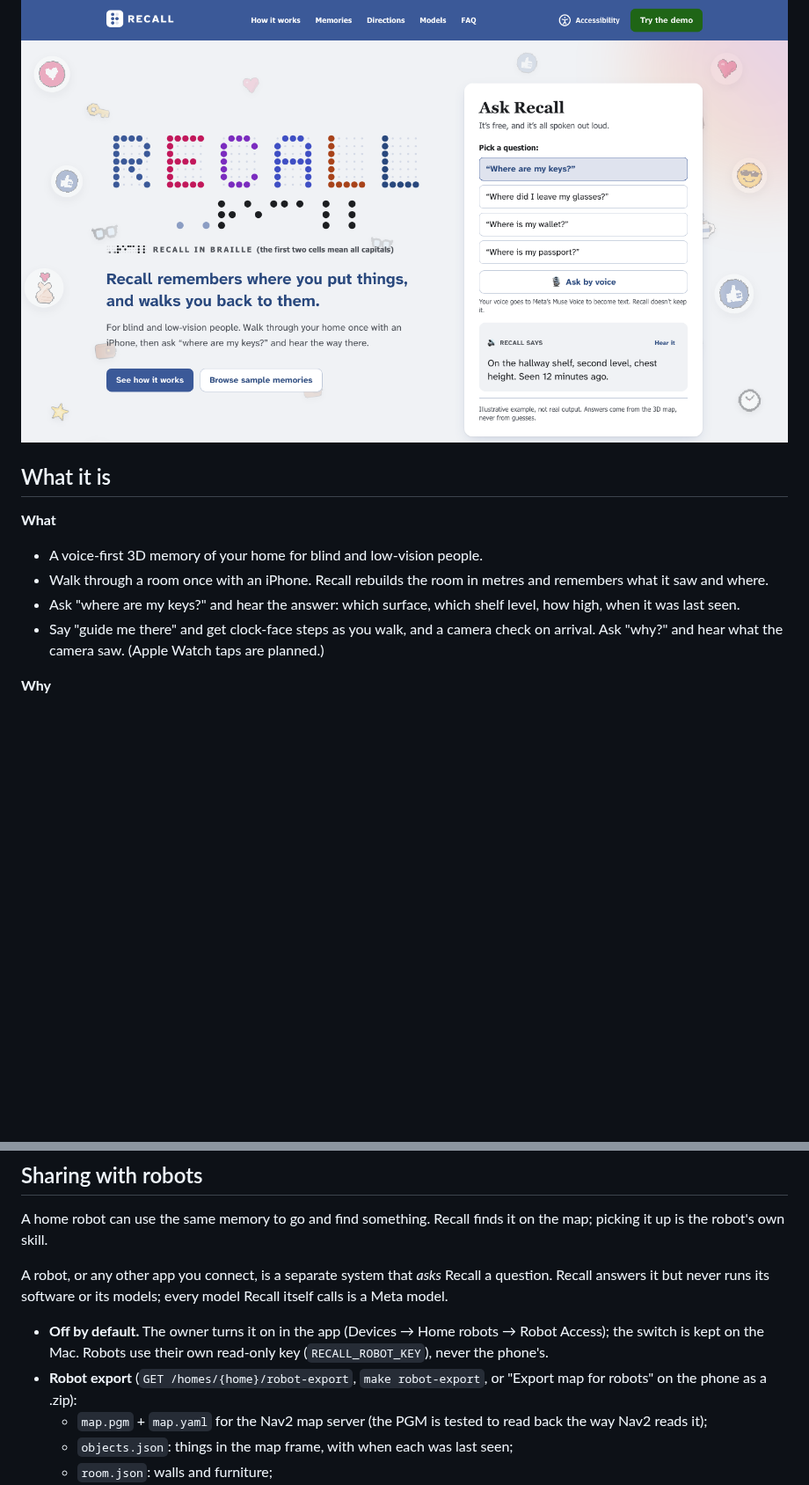
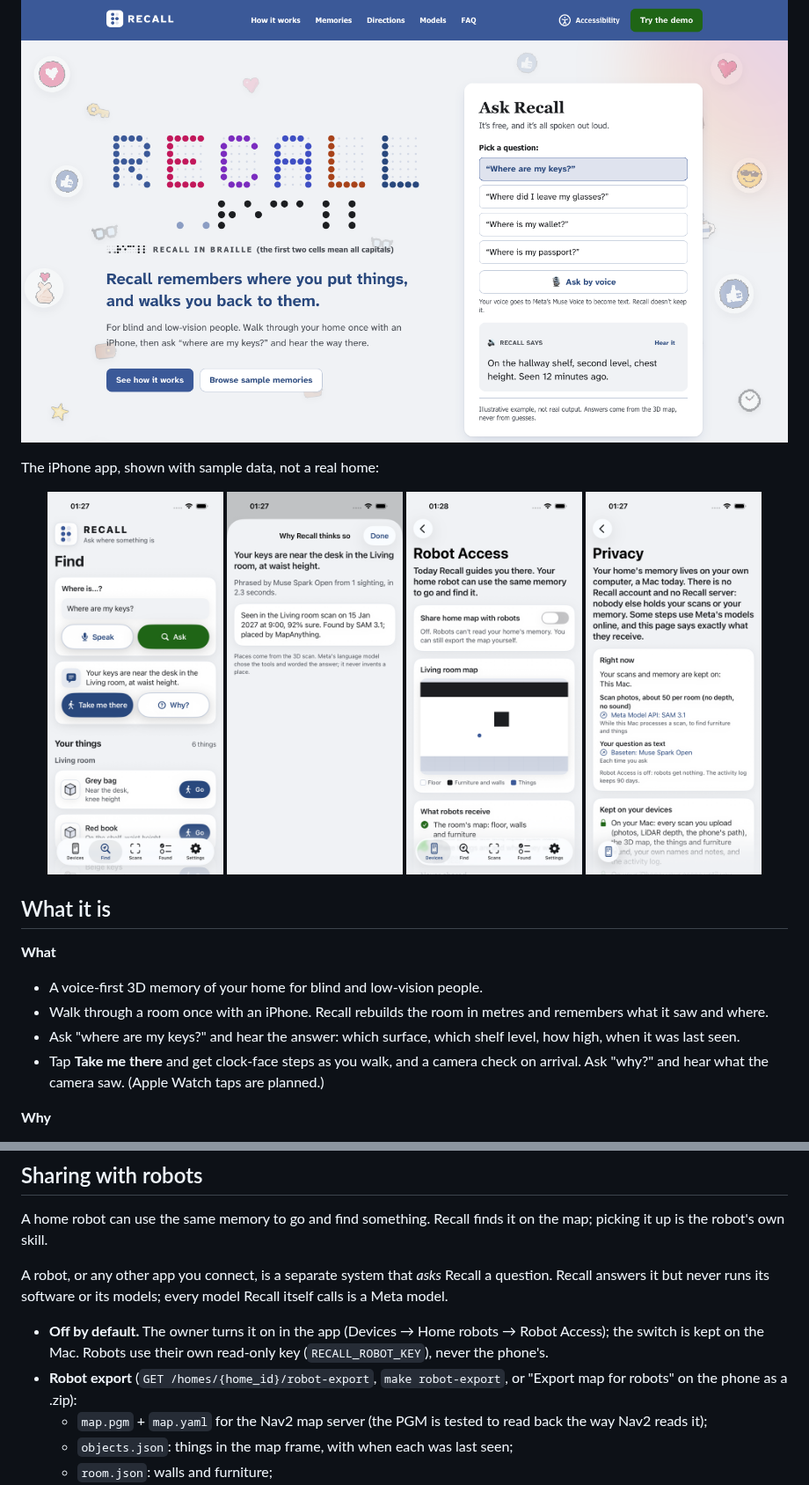
Before and after one commit to coder-RT/recall, a Markdown page: README.md, 2 parts joined by grey strips. Shown at 88% size. GitHub-like rendering; pictures changed too: docs/media/app-find.png (added), docs/media/app-privacy.png (added), docs/media/app-robots.png (added); blank space fills up the shorter version.

```diff
--- a/README.md
+++ b/README.md
@@ -64,5 +72,14 @@ The landing page. No image of anyone's home is in this repo: the 3D viewer shows
 
 ![The landing page hero](docs/media/hero.png)
+
+The iPhone app, shown with sample data, not a real home:
+
+<p align="center">
+  <img src="docs/media/app-find.png" width="200" alt="Find: the question 'Where are my keys?' and the answer 'Your keys are near the desk in the Living room, at waist height', with Take me there and Why? buttons">
+  <img src="docs/media/app-why.png" width="200" alt="Why Recall thinks so: the answer, 'Phrased by Muse Spark Open from 1 sighting, in 2.3 seconds', and the sighting: seen in the Living room scan, 92% sure, found by SAM 3.1, placed by MapAnything">
+  <img src="docs/media/app-robots.png" width="200" alt="Robot Access: the switch to share the home map with robots, off; a preview of the room map for robots; and what robots receive">
+  <img src="docs/media/app-privacy.png" width="200" alt="Privacy: your home's memory lives on your own computer; right now scan photos go to SAM 3.1 and your question as text to Muse Spark Open on Baseten; robot access is off">
+</p>
 
 ## What it is
 
@@ -70,7 +87,7 @@ The landing page. No image of anyone's home is in this repo: the 3D viewer shows
 - A voice-first 3D memory of your home for blind and low-vision people.
 - Walk through a room once with an iPhone. Recall rebuilds the room in metres and remembers what it saw and where.
 - Ask "where are my keys?" and hear the answer: which surface, which shelf level, how high, when it was last seen.
-- Say "guide me there" and get clock-face steps as you walk, and a camera check on arrival. Ask "why?" and hear what the camera saw. (Apple Watch taps are planned.)
+- Tap **Take me there** and get clock-face steps as you walk, and a camera check on arrival. Ask "why?" and hear what the camera saw. (Apple Watch taps are planned.)
 
 **Why**
 - Finding small things is a daily, tiring problem when you can't see where they are.
@@ -115,7 +147,7 @@ runs its software or its models; every model Recall itself calls is a Meta model
 
 - **Off by default.** The owner turns it on in the app (Devices → Home robots → Robot Access); the switch is kept on
   the Mac. Robots use their own read-only key (`RECALL_ROBOT_KEY`), never the phone's.
-- **Robot export** (`GET /homes/{home}/robot-export`, `make robot-export`, or "Export map for robots" on the phone as
+- **Robot export** (`GET /homes/{home_id}/robot-export`, `make robot-export`, or "Export map for robots" on the phone as
   a .zip):
   - `map.pgm` + `map.yaml` for the Nav2 map server (the PGM is tested to read back the way Nav2 reads it);
   - `objects.json`: things in the map frame, with when each was last seen;
```
Also changed, not shown: other parts of README.md (+83 -21 lines), 1 other file.
